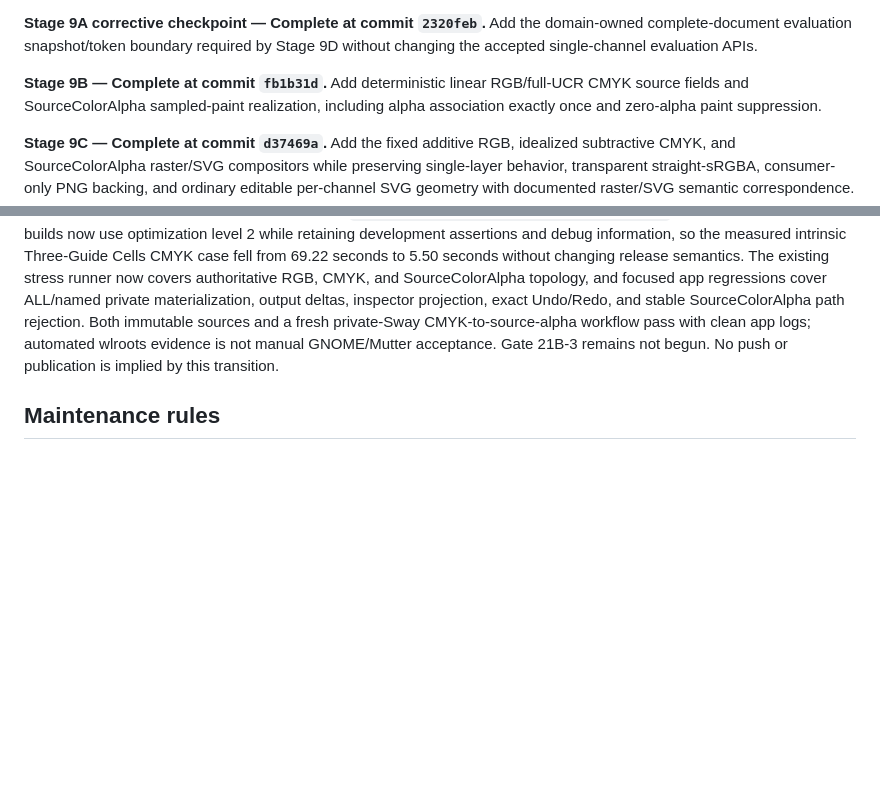
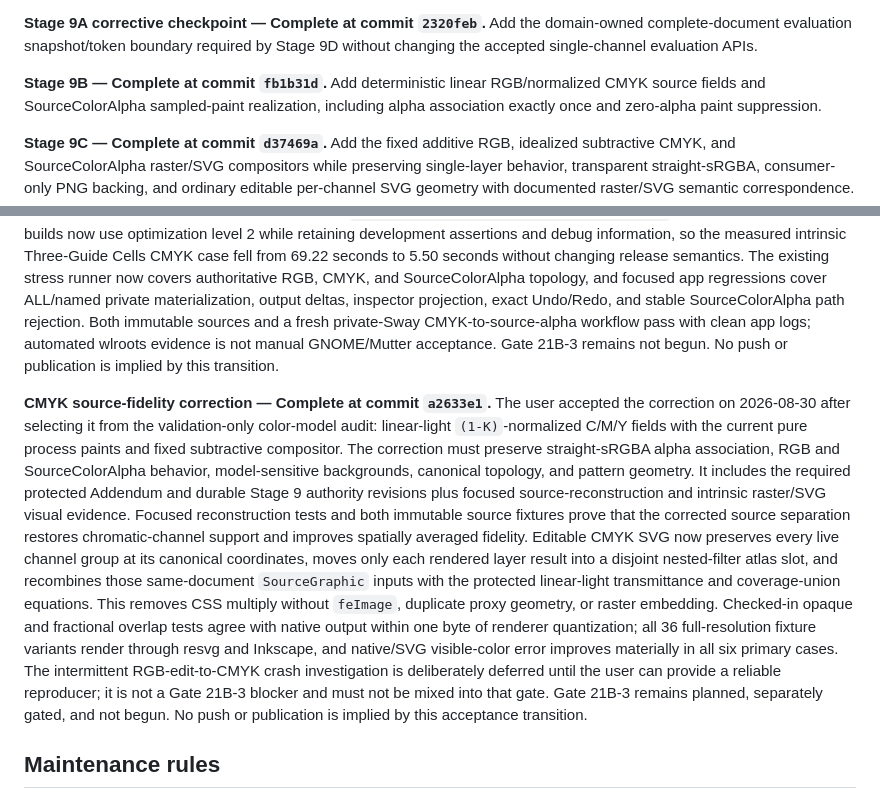
Before and after one commit to ricperry/Toniator, a Markdown page: ProgressTracker.md, 2 parts joined by grey strips. GitHub-like rendering; blank space fills up the shorter version.

Commit message:
docs: accept CMYK source-fidelity correction

```diff
--- a/ProgressTracker.md
+++ b/ProgressTracker.md
@@ -127,7 +127,7 @@ reporting, and `ChannelTopology` invalidation in the domain layer.
 complete-document evaluation snapshot/token boundary required by Stage 9D
 without changing the accepted single-channel evaluation APIs.
 
-**Stage 9B — Complete at commit `fb1b31d`.** Add deterministic linear RGB/full-UCR CMYK source
+**Stage 9B — Complete at commit `fb1b31d`.** Add deterministic linear RGB/normalized CMYK source
 fields and SourceColorAlpha sampled-paint realization, including alpha
 association exactly once and zero-alpha paint suppression.
 
@@ -887,6 +887,32 @@ workflow pass with clean app logs; automated wlroots evidence is not manual
 GNOME/Mutter acceptance. Gate 21B-3 remains not begun. No push or publication
 is implied by this transition.
 
+**CMYK source-fidelity correction — Complete at commit `a2633e1`.** The user
+accepted the correction on 2026-08-30 after selecting it from the
+validation-only color-model audit:
+linear-light `(1-K)`-normalized C/M/Y fields with the current pure process
+paints and fixed subtractive compositor. The correction must preserve
+straight-sRGBA alpha association, RGB and SourceColorAlpha behavior,
+model-sensitive backgrounds, canonical topology, and pattern geometry. It
+includes the required protected Addendum and durable Stage 9 authority
+revisions plus focused source-reconstruction and intrinsic raster/SVG visual
+evidence. Focused reconstruction tests and both immutable source fixtures prove
+that the corrected source separation restores chromatic-channel support and
+improves spatially averaged fidelity. Editable CMYK SVG now preserves every
+live channel group at its canonical coordinates, moves only each rendered
+layer result into a disjoint nested-filter atlas slot, and recombines those
+same-document `SourceGraphic` inputs with the protected linear-light
+transmittance and coverage-union equations. This removes CSS multiply without
+`feImage`, duplicate proxy geometry, or raster embedding. Checked-in opaque and
+fractional overlap tests agree with native output within one byte of renderer
+quantization; all 36 full-resolution fixture variants render through resvg and
+Inkscape, and native/SVG visible-color error improves materially in all six
+primary cases. The intermittent RGB-edit-to-CMYK crash investigation is
+deliberately deferred until the user can provide a reliable reproducer; it is
+not a Gate 21B-3 blocker and must not be mixed into that gate. Gate 21B-3
+remains planned, separately gated, and not begun. No push or publication is
+implied by this acceptance transition.
+
 ## Maintenance rules
 
 - Use only these status words: Planned, In progress, Implemented awaiting
```
Also changed, not shown: other parts of ProgressTracker.md (+1 -1 lines), docs/GREENFIELD_REWRITE_PLAN.md (+50 -33 lines), docs/STAGE_21B_PATTERN_WIZARD_AND_PERSONAL_LIBRARY_PLAN.md (+12 -1 lines).
